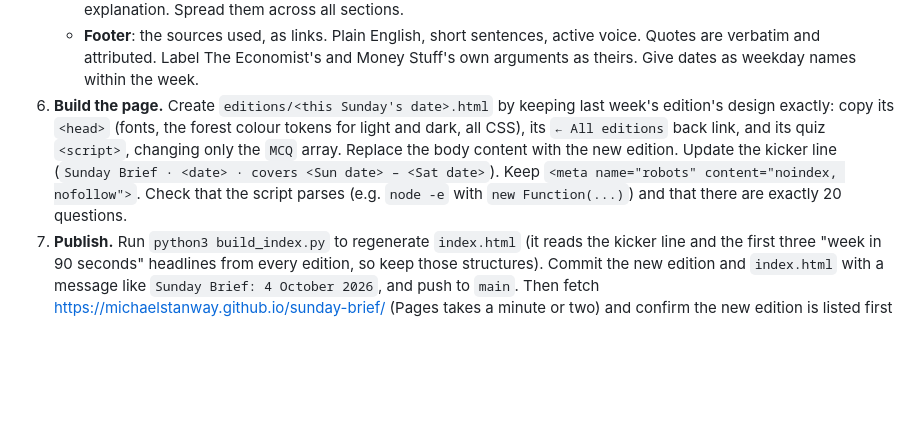
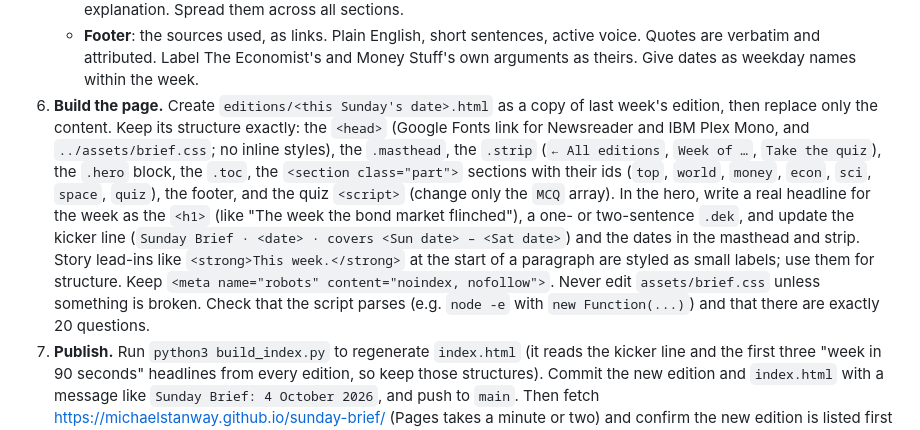
Before and after one commit to michaelstanway/sunday-brief, a Markdown page: INSTRUCTIONS.md, the part around the change. Rendered like a GitHub page; blank space fills up the shorter version.

Commit message:
Instructions follow the new page structure
Co-Authored-By: Claude Opus 5.5 <noreply@anthropic.com>

```diff
--- a/INSTRUCTIONS.md
+++ b/INSTRUCTIONS.md
@@ -35,7 +35,7 @@ The edition is dated the Sunday you run on. It covers **the seven days ending th
    - **Quiz (about 8 min)**: exactly **20** multiple-choice questions, each with 4 options, one correct, and a one-line explanation. Spread them across all sections.
    - **Footer**: the sources used, as links.
    Plain English, short sentences, active voice. Quotes are verbatim and attributed. Label The Economist's and Money Stuff's own arguments as theirs. Give dates as weekday names within the week.
-6. **Build the page.** Create `editions/<this Sunday's date>.html` by keeping last week's edition's design exactly: copy its `<head>` (fonts, the forest colour tokens for light and dark, all CSS), its `← All editions` back link, and its quiz `<script>`, changing only the `MCQ` array. Replace the body content with the new edition. Update the kicker line (`Sunday Brief · <date> · covers <Sun date> – <Sat date>`). Keep `<meta name="robots" content="noindex, nofollow">`. Check that the script parses (e.g. `node -e` with `new Function(...)`) and that there are exactly 20 questions.
+6. **Build the page.** Create `editions/<this Sunday's date>.html` as a copy of last week's edition, then replace only the content. Keep its structure exactly: the `<head>` (Google Fonts link for Newsreader and IBM Plex Mono, and `../assets/brief.css`; no inline styles), the `.masthead`, the `.strip` (`← All editions`, `Week of …`, `Take the quiz`), the `.hero` block, the `.toc`, the `<section class="part">` sections with their ids (`top`, `world`, `money`, `econ`, `sci`, `space`, `quiz`), the footer, and the quiz `<script>` (change only the `MCQ` array). In the hero, write a real headline for the week as the `<h1>` (like "The week the bond market flinched"), a one- or two-sentence `.dek`, and update the kicker line (`Sunday Brief · <date> · covers <Sun date> – <Sat date>`) and the dates in the masthead and strip. Story lead-ins like `<strong>This week.</strong>` at the start of a paragraph are styled as small labels; use them for structure. Keep `<meta name="robots" content="noindex, nofollow">`. Never edit `assets/brief.css` unless something is broken. Check that the script parses (e.g. `node -e` with `new Function(...)`) and that there are exactly 20 questions.
 7. **Publish.** Run `python3 build_index.py` to regenerate `index.html` (it reads the kicker line and the first three "week in 90 seconds" headlines from every edition, so keep those structures). Commit the new edition and `index.html` with a message like `Sunday Brief: 4 October 2026`, and push to `main`. Then fetch https://michaelstanway.github.io/sunday-brief/ (Pages takes a minute or two) and confirm the new edition is listed first and its page loads.
 
 ## Rules
```
